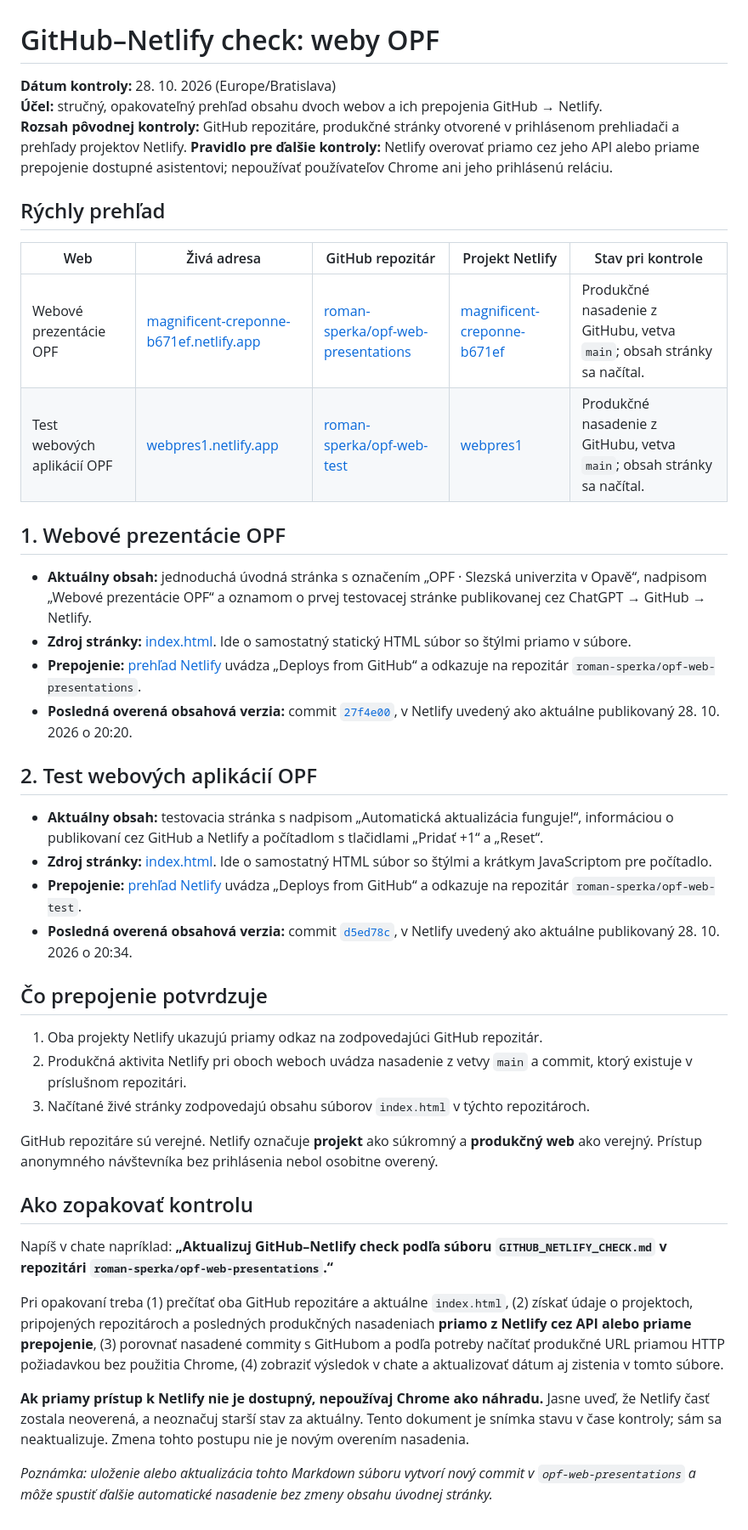
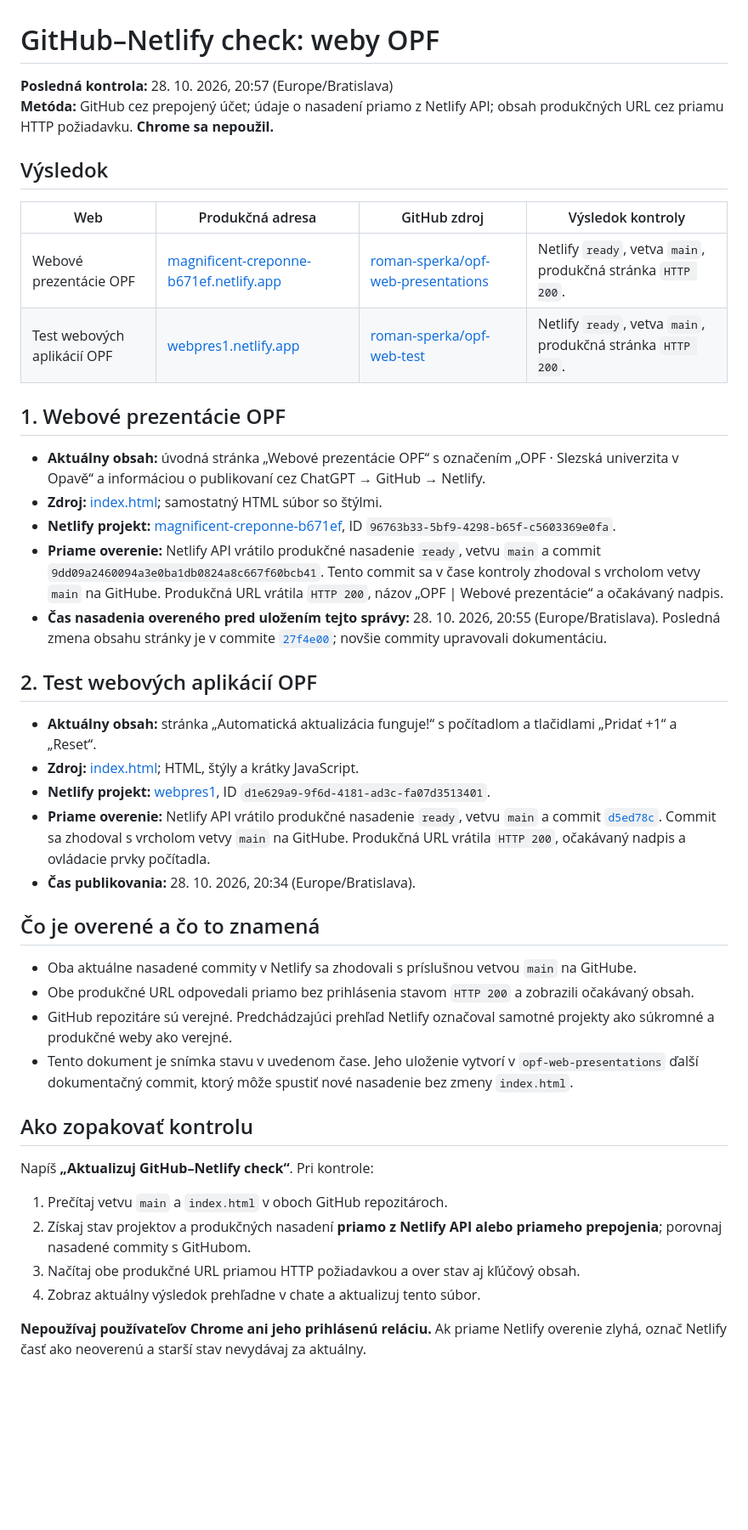
Before and after one commit to roman-sperka/opf-web-presentations, a Markdown page: GITHUB_NETLIFY_CHECK.md, the part around the change. Shown at 85% size. Drawn GitHub-style; blank space fills up the shorter version.

Commit message:
Refresh direct GitHub Netlify check

```diff
--- a/GITHUB_NETLIFY_CHECK.md
+++ b/GITHUB_NETLIFY_CHECK.md
@@ -1,45 +1,45 @@
 # GitHub–Netlify check: weby OPF
 
-**Dátum kontroly:** 28. 10. 2026 (Europe/Bratislava)
-**Účel:** stručný, opakovateľný prehľad obsahu dvoch webov a ich prepojenia GitHub → Netlify.
-**Rozsah pôvodnej kontroly:** GitHub repozitáre, produkčné stránky otvorené v prihlásenom prehliadači a prehľady projektov Netlify.
-**Pravidlo pre ďalšie kontroly:** Netlify overovať priamo cez jeho API alebo priame prepojenie dostupné asistentovi; nepoužívať používateľov Chrome ani jeho prihlásenú reláciu.
+**Posledná kontrola:** 28. 10. 2026, 20:57 (Europe/Bratislava)
+**Metóda:** GitHub cez prepojený účet; údaje o nasadení priamo z Netlify API; obsah produkčných URL cez priamu HTTP požiadavku. **Chrome sa nepoužil.**
 
-## Rýchly prehľad
+## Výsledok
 
-| Web | Živá adresa | GitHub repozitár | Projekt Netlify | Stav pri kontrole |
-| --- | --- | --- | --- | --- |
-| Webové prezentácie OPF | [magnificent-creponne-b671ef.netlify.app](https://magnificent-creponne-b671ef.netlify.app/) | [roman-sperka/opf-web-presentations](https://github.com/roman-sperka/opf-web-presentations) | [magnificent-creponne-b671ef](https://app.netlify.com/projects/magnificent-creponne-b671ef/overview) | Produkčné nasadenie z GitHubu, vetva `main`; obsah stránky sa načítal. |
-| Test webových aplikácií OPF | [webpres1.netlify.app](https://webpres1.netlify.app/) | [roman-sperka/opf-web-test](https://github.com/roman-sperka/opf-web-test) | [webpres1](https://app.netlify.com/projects/webpres1/overview) | Produkčné nasadenie z GitHubu, vetva `main`; obsah stránky sa načítal. |
+| Web | Produkčná adresa | GitHub zdroj | Výsledok kontroly |
+| --- | --- | --- | --- |
+| Webové prezentácie OPF | [magnificent-creponne-b671ef.netlify.app](https://magnificent-creponne-b671ef.netlify.app/) | [roman-sperka/opf-web-presentations](https://github.com/roman-sperka/opf-web-presentations) | Netlify `ready`, vetva `main`, produkčná stránka `HTTP 200`. |
+| Test webových aplikácií OPF | [webpres1.netlify.app](https://webpres1.netlify.app/) | [roman-sperka/opf-web-test](https://github.com/roman-sperka/opf-web-test) | Netlify `ready`, vetva `main`, produkčná stránka `HTTP 200`. |
 
 ## 1. Webové prezentácie OPF
 
-- **Aktuálny obsah:** jednoduchá úvodná stránka s označením „OPF · Slezská univerzita v Opavě“, nadpisom „Webové prezentácie OPF“ a oznamom o prvej testovacej stránke publikovanej cez ChatGPT → GitHub → Netlify.
-- **Zdroj stránky:** [index.html](https://github.com/roman-sperka/opf-web-presentations/blob/main/index.html). Ide o samostatný statický HTML súbor so štýlmi priamo v súbore.
-- **Prepojenie:** [prehľad Netlify](https://app.netlify.com/projects/magnificent-creponne-b671ef/overview) uvádza „Deploys from GitHub“ a odkazuje na repozitár `roman-sperka/opf-web-presentations`.
-- **Posledná overená obsahová verzia:** commit [`27f4e00`](https://github.com/roman-sperka/opf-web-presentations/commit/27f4e0090cb250adaeb12314b9e6e8372514cf8f), v Netlify uvedený ako aktuálne publikovaný 28. 10. 2026 o 20:20.
+- **Aktuálny obsah:** úvodná stránka „Webové prezentácie OPF“ s označením „OPF · Slezská univerzita v Opavě“ a informáciou o publikovaní cez ChatGPT → GitHub → Netlify.
+- **Zdroj:** [index.html](https://github.com/roman-sperka/opf-web-presentations/blob/main/index.html); samostatný HTML súbor so štýlmi.
+- **Netlify projekt:** [magnificent-creponne-b671ef](https://app.netlify.com/projects/magnificent-creponne-b671ef/overview), ID `96763b33-5bf9-4298-b65f-c5603369e0fa`.
+- **Priame overenie:** Netlify API vrátilo produkčné nasadenie `ready`, vetvu `main` a commit `9dd09a2460094a3e0ba1db0824a8c667f60bcb41`. Tento commit sa v čase kontroly zhodoval s vrcholom vetvy `main` na GitHube. Produkčná URL vrátila `HTTP 200`, názov „OPF | Webové prezentácie“ a očakávaný nadpis.
+- **Čas nasadenia overeného pred uložením tejto správy:** 28. 10. 2026, 20:55 (Europe/Bratislava). Posledná zmena obsahu stránky je v commite [`27f4e00`](https://github.com/roman-sperka/opf-web-presentations/commit/27f4e0090cb250adaeb12314b9e6e8372514cf8f); novšie commity upravovali dokumentáciu.
 
 ## 2. Test webových aplikácií OPF
 
-- **Aktuálny obsah:** testovacia stránka s nadpisom „Automatická aktualizácia funguje!“, informáciou o publikovaní cez GitHub a Netlify a počítadlom s tlačidlami „Pridať +1“ a „Reset“.
-- **Zdroj stránky:** [index.html](https://github.com/roman-sperka/opf-web-test/blob/main/index.html). Ide o samostatný HTML súbor so štýlmi a krátkym JavaScriptom pre počítadlo.
-- **Prepojenie:** [prehľad Netlify](https://app.netlify.com/projects/webpres1/overview) uvádza „Deploys from GitHub“ a odkazuje na repozitár `roman-sperka/opf-web-test`.
-- **Posledná overená obsahová verzia:** commit [`d5ed78c`](https://github.com/roman-sperka/opf-web-test/commit/d5ed78c137ae1b45dd8e1acd24ee85221d316da2), v Netlify uvedený ako aktuálne publikovaný 28. 10. 2026 o 20:34.
+- **Aktuálny obsah:** stránka „Automatická aktualizácia funguje!“ s počítadlom a tlačidlami „Pridať +1“ a „Reset“.
+- **Zdroj:** [index.html](https://github.com/roman-sperka/opf-web-test/blob/main/index.html); HTML, štýly a krátky JavaScript.
+- **Netlify projekt:** [webpres1](https://app.netlify.com/projects/webpres1/overview), ID `d1e629a9-9f6d-4181-ad3c-fa07d3513401`.
+- **Priame overenie:** Netlify API vrátilo produkčné nasadenie `ready`, vetvu `main` a commit [`d5ed78c`](https://github.com/roman-sperka/opf-web-test/commit/d5ed78c137ae1b45dd8e1acd24ee85221d316da2). Commit sa zhodoval s vrcholom vetvy `main` na GitHube. Produkčná URL vrátila `HTTP 200`, očakávaný nadpis a ovládacie prvky počítadla.
+- **Čas publikovania:** 28. 10. 2026, 20:34 (Europe/Bratislava).
 
-## Čo prepojenie potvrdzuje
+## Čo je overené a čo to znamená
 
-1. Oba projekty Netlify ukazujú priamy odkaz na zodpovedajúci GitHub repozitár.
-2. Produkčná aktivita Netlify pri oboch weboch uvádza nasadenie z vetvy `main` a commit, ktorý existuje v príslušnom repozitári.
-3. Načítané živé stránky zodpovedajú obsahu súborov `index.html` v týchto repozitároch.
-
-GitHub repozitáre sú verejné. Netlify označuje **projekt** ako súkromný a **produkčný web** ako verejný. Prístup anonymného návštevníka bez prihlásenia nebol osobitne overený.
+- Oba aktuálne nasadené commity v Netlify sa zhodovali s príslušnou vetvou `main` na GitHube.
+- Obe produkčné URL odpovedali priamo bez prihlásenia stavom `HTTP 200` a zobrazili očakávaný obsah.
+- GitHub repozitáre sú verejné. Predchádzajúci prehľad Netlify označoval samotné projekty ako súkromné a produkčné weby ako verejné.
+- Tento dokument je snímka stavu v uvedenom čase. Jeho uloženie vytvorí v `opf-web-presentations` ďalší dokumentačný commit, ktorý môže spustiť nové nasadenie bez zmeny `index.html`.
 
 ## Ako zopakovať kontrolu
 
-Napíš v chate napríklad: **„Aktualizuj GitHub–Netlify check podľa súboru `GITHUB_NETLIFY_CHECK.md` v repozitári `roman-sperka/opf-web-presentations`.“**
+Napíš **„Aktualizuj GitHub–Netlify check“**. Pri kontrole:
 
-Pri opakovaní treba (1) prečítať oba GitHub repozitáre a aktuálne `index.html`, (2) získať údaje o projektoch, pripojených repozitároch a posledných produkčných nasadeniach **priamo z Netlify cez API alebo priame prepojenie**, (3) porovnať nasadené commity s GitHubom a podľa potreby načítať produkčné URL priamou HTTP požiadavkou bez použitia Chrome, (4) zobraziť výsledok v chate a aktualizovať dátum aj zistenia v tomto súbore.
+1. Prečítaj vetvu `main` a `index.html` v oboch GitHub repozitároch.
+2. Získaj stav projektov a produkčných nasadení **priamo z Netlify API alebo priameho prepojenia**; porovnaj nasadené commity s GitHubom.
+3. Načítaj obe produkčné URL priamou HTTP požiadavkou a over stav aj kľúčový obsah.
+4. Zobraz aktuálny výsledok prehľadne v chate a aktualizuj tento súbor.
 
-**Ak priamy prístup k Netlify nie je dostupný, nepoužívaj Chrome ako náhradu.** Jasne uveď, že Netlify časť zostala neoverená, a neoznačuj starší stav za aktuálny. Tento dokument je snímka stavu v čase kontroly; sám sa neaktualizuje. Zmena tohto postupu nie je novým overením nasadenia.
-
-*Poznámka: uloženie alebo aktualizácia tohto Markdown súboru vytvorí nový commit v `opf-web-presentations` a môže spustiť ďalšie automatické nasadenie bez zmeny obsahu úvodnej stránky.*
+**Nepoužívaj používateľov Chrome ani jeho prihlásenú reláciu.** Ak priame Netlify overenie zlyhá, označ Netlify časť ako neoverenú a starší stav nevydávaj za aktuálny.
```
